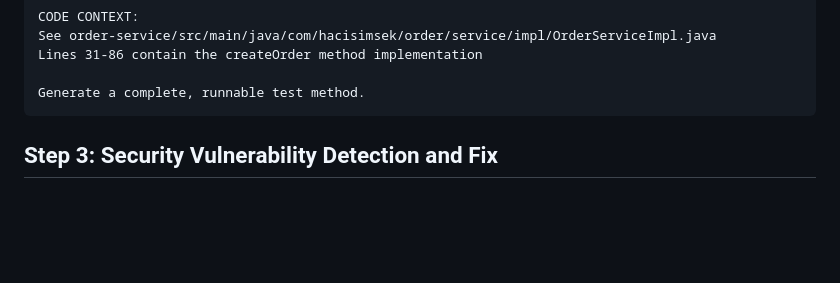
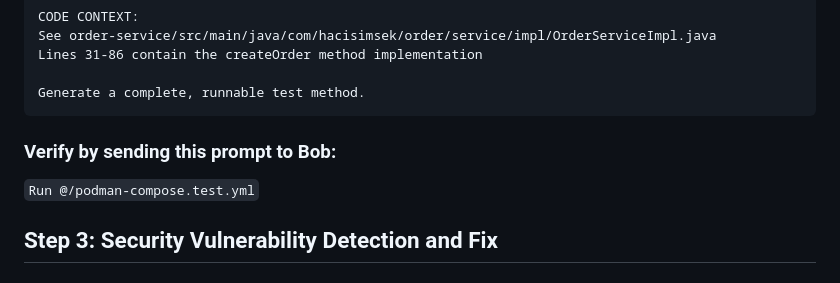
Before and after one commit to hagsmand/pcc-workshop-micro-service, a Markdown page: GET_START.md, the part around the change. Drawn GitHub-style; blank space fills up the shorter version.

Commit message:
Update prompt on get start

````diff
--- a/GET_START.md
+++ b/GET_START.md
@@ -159,6 +159,8 @@ Lines 31-86 contain the createOrder method implementation
 
 Generate a complete, runnable test method.
 ```
+### Verify by sending this prompt to Bob:
+`Run @/podman-compose.test.yml`
 
 ## Step 3: Security Vulnerability Detection and Fix
 
````
